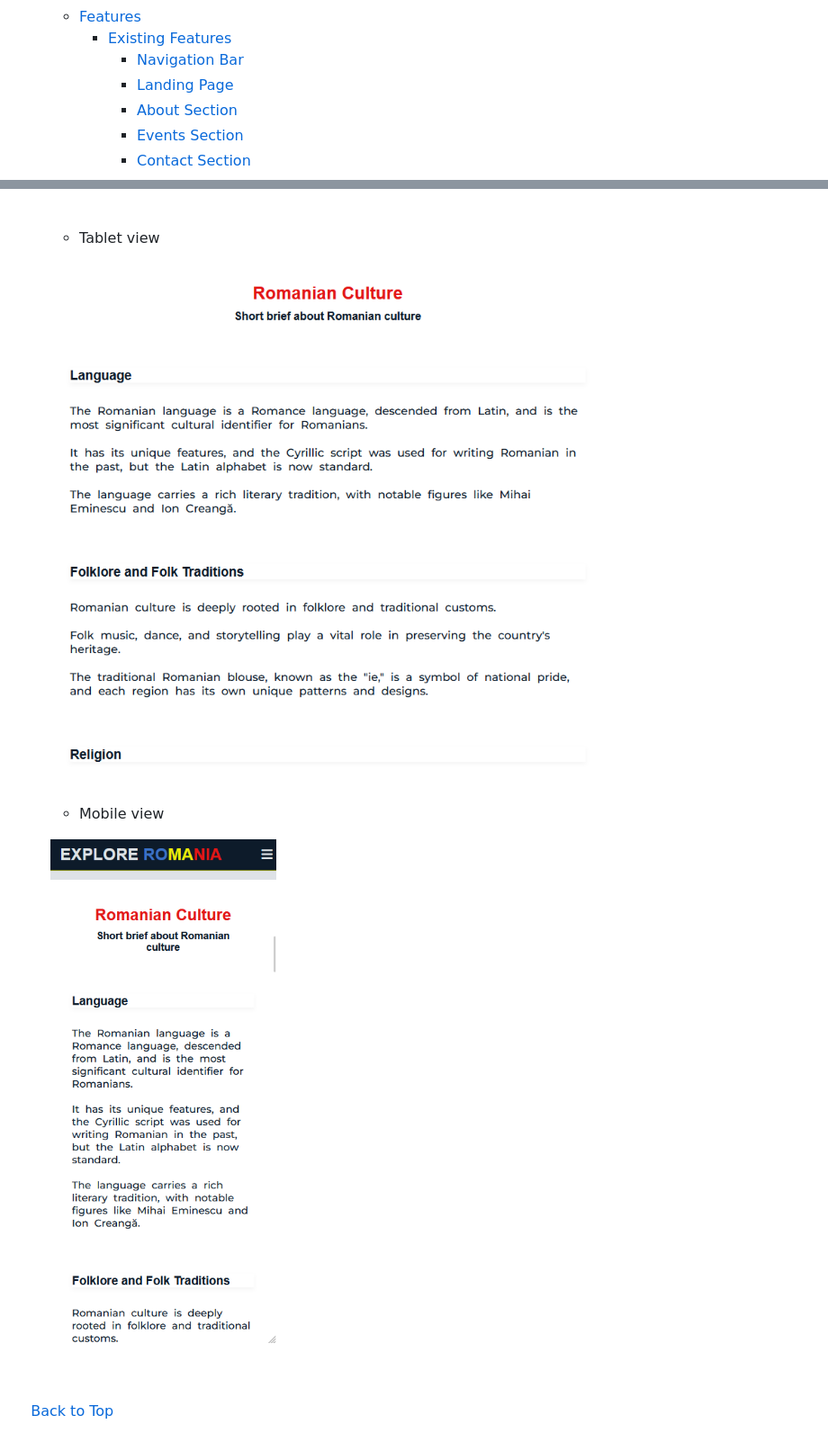
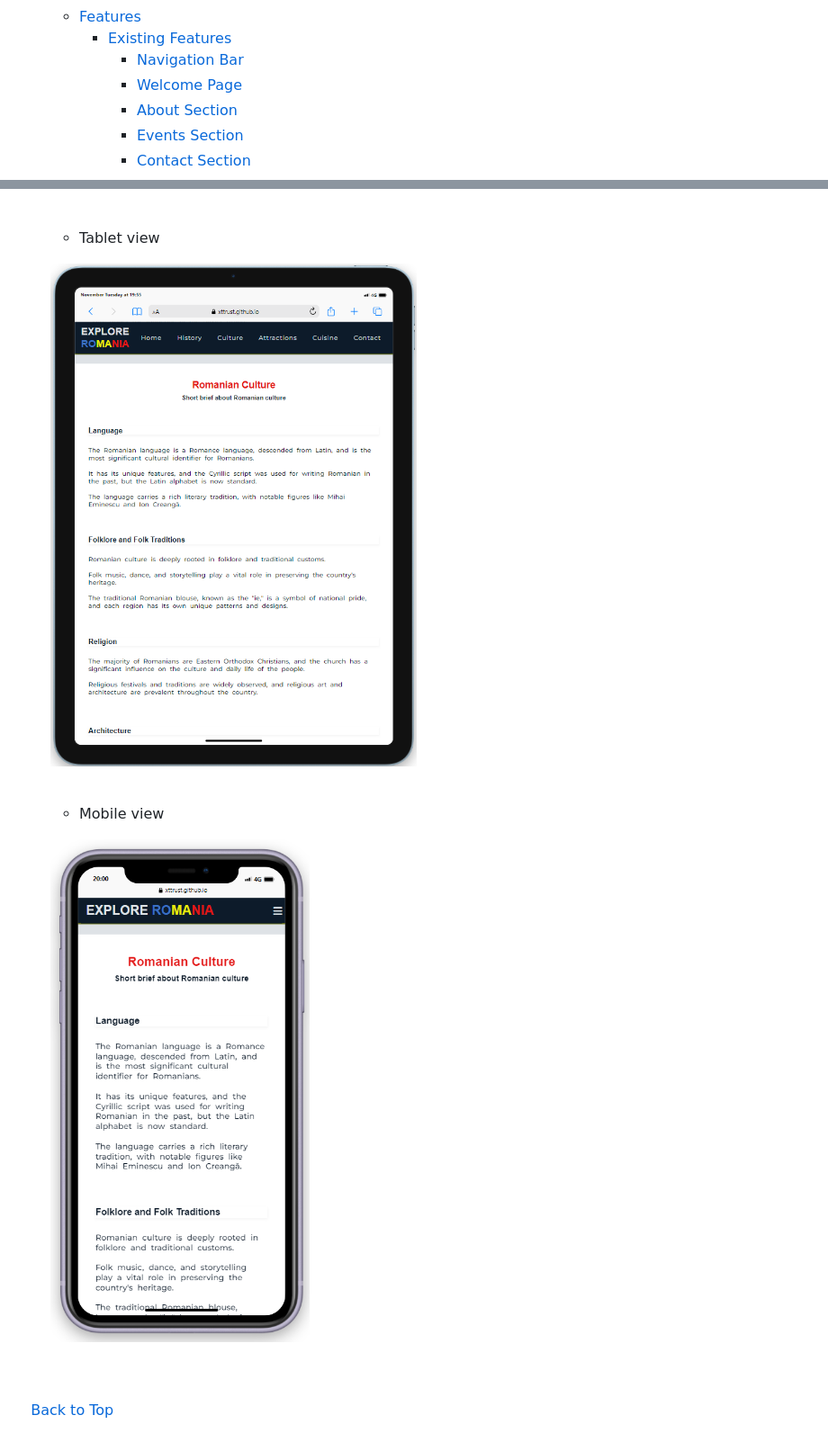
Before and after one commit to Code-Institute-Submissions/xttrust-explore-romania-, a Markdown page: README.md, 2 parts joined by grey strips. Shown: that part at 90% size. GitHub-like rendering; pictures changed too: wireframes/culture-section-mobile.png, wireframes/culture-section-tablet.png.

```diff
--- a/README.md
+++ b/README.md
@@ -31,7 +31,7 @@ Explore Romania is a website that offers insights into Romania's history, cultur
     * [Features](#features)
         * [Existing Features](#existing-features)
             * [Navigation Bar](#navigation-bar)
-            * [Landing Page](#landing-page)
+            * [Welcome Page](#welcome-page)
             * [About Section](#about-section)
             * [Events Section](#events-section)
             * [Contact Section](#contact-section)
```
Also changed, not shown: other parts of README.md (+7 -0 lines), wireframes/attractions-section-mobile.png (added), wireframes/attractions-section-tablet.png (added), wireframes/history-section-desktop.png, wireframes/history-section-tablet.png (added).
